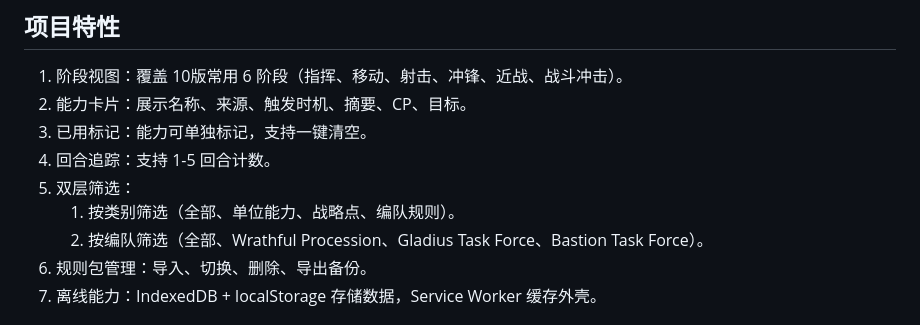
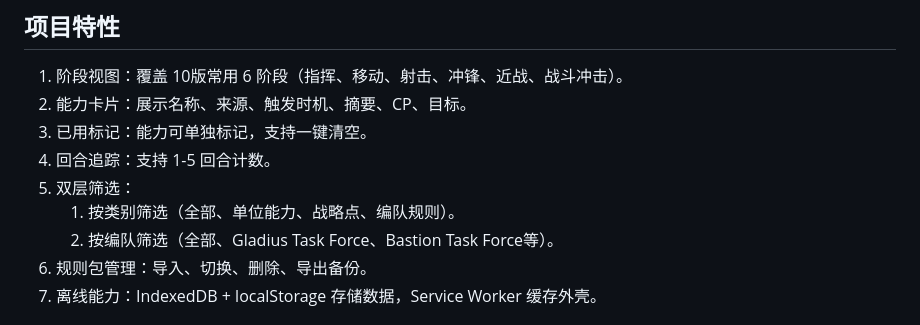
Before and after one commit to Zh4iYuJia/BecomeChampion, a Markdown page: README.md, the part around the change. Drawn GitHub-style.

Commit message:
minor change to pages

```diff
--- a/README.md
+++ b/README.md
@@ -12,7 +12,7 @@
 4. 回合追踪：支持 1-5 回合计数。
 5. 双层筛选：
    1. 按类别筛选（全部、单位能力、战略点、编队规则）。
-   2. 按编队筛选（全部、Wrathful Procession、Gladius Task Force、Bastion Task Force）。
+   2. 按编队筛选（全部、Gladius Task Force、Bastion Task Force等）。
 6. 规则包管理：导入、切换、删除、导出备份。
 7. 离线能力：IndexedDB + localStorage 存储数据，Service Worker 缓存外壳。
 
```
